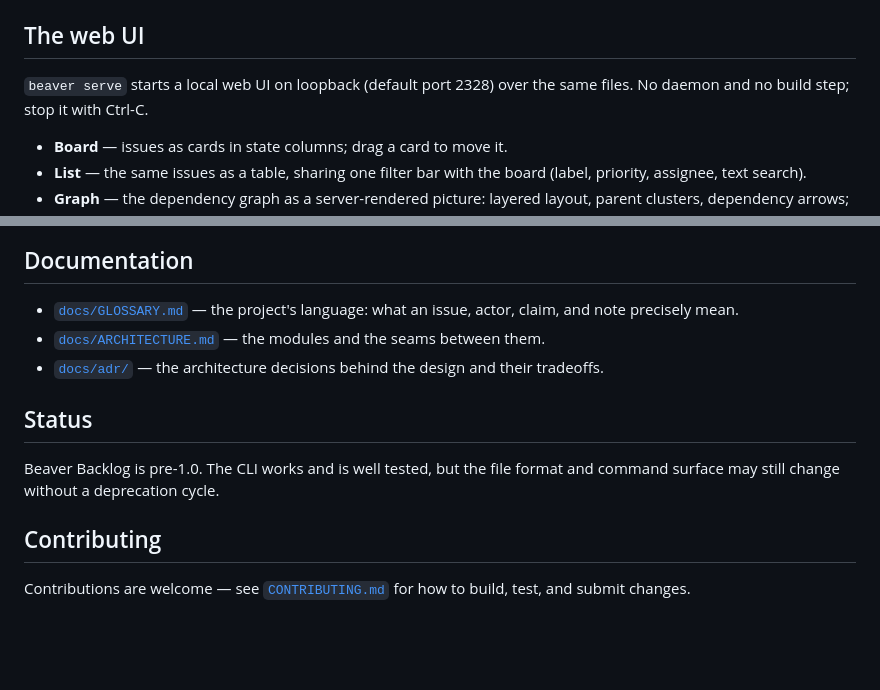
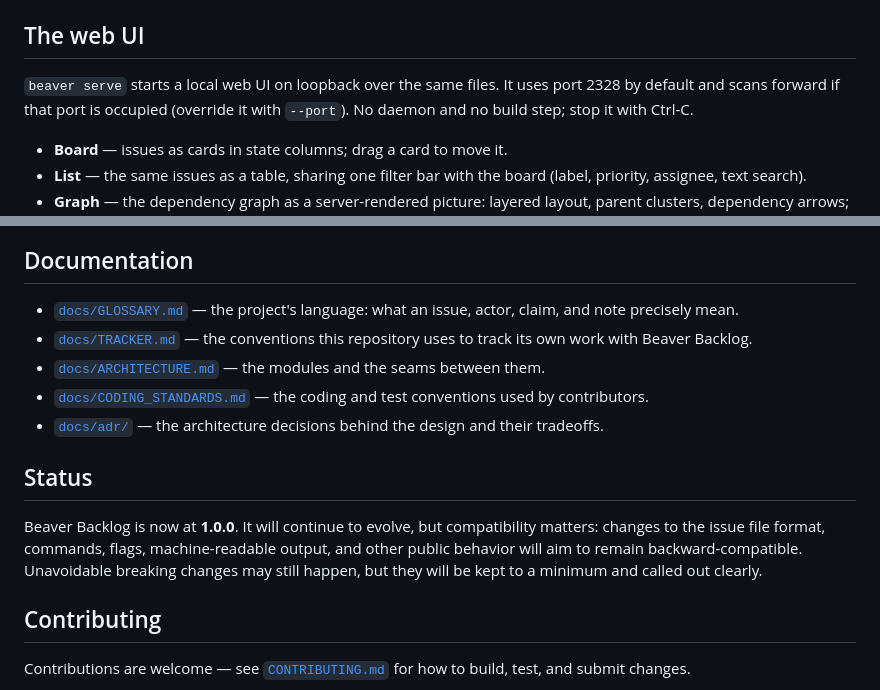
Before and after one commit to builtbystef/beaver-backlog, a Markdown page: README.md, 2 parts joined by grey strips. Drawn GitHub-style; blank space fills up the shorter version.

```diff
--- a/README.md
+++ b/README.md
@@ -101,8 +101,9 @@ relationships — changes through `beaver update`.
 
 ## The web UI
 
-`beaver serve` starts a local web UI on loopback (default port 2328) over the
-same files. No daemon and no build step; stop it with Ctrl-C.
+`beaver serve` starts a local web UI on loopback over the same files. It uses
+port 2328 by default and scans forward if that port is occupied (override it
+with `--port`). No daemon and no build step; stop it with Ctrl-C.
 
 - **Board** — issues as cards in state columns; drag a card to move it.
 - **List** — the same issues as a table, sharing one filter bar with the board
@@ -311,15 +312,22 @@ never removes data.
 
 - [`docs/GLOSSARY.md`](docs/GLOSSARY.md) — the project's language: what an
   issue, actor, claim, and note precisely mean.
+- [`docs/TRACKER.md`](docs/TRACKER.md) — the conventions this repository uses
+  to track its own work with Beaver Backlog.
 - [`docs/ARCHITECTURE.md`](docs/ARCHITECTURE.md) — the modules and the seams
   between them.
+- [`docs/CODING_STANDARDS.md`](docs/CODING_STANDARDS.md) — the coding and test
+  conventions used by contributors.
 - [`docs/adr/`](docs/adr/) — the architecture decisions behind the design and
   their tradeoffs.
 
 ## Status
 
-Beaver Backlog is pre-1.0. The CLI works and is well tested, but the file format
-and command surface may still change without a deprecation cycle.
+Beaver Backlog is now at **1.0.0**. It will continue to evolve, but compatibility
+matters: changes to the issue file format, commands, flags, machine-readable
+output, and other public behavior will aim to remain backward-compatible.
+Unavoidable breaking changes may still happen, but they will be kept to a
+minimum and called out clearly.
 
 ## Contributing
 
```
